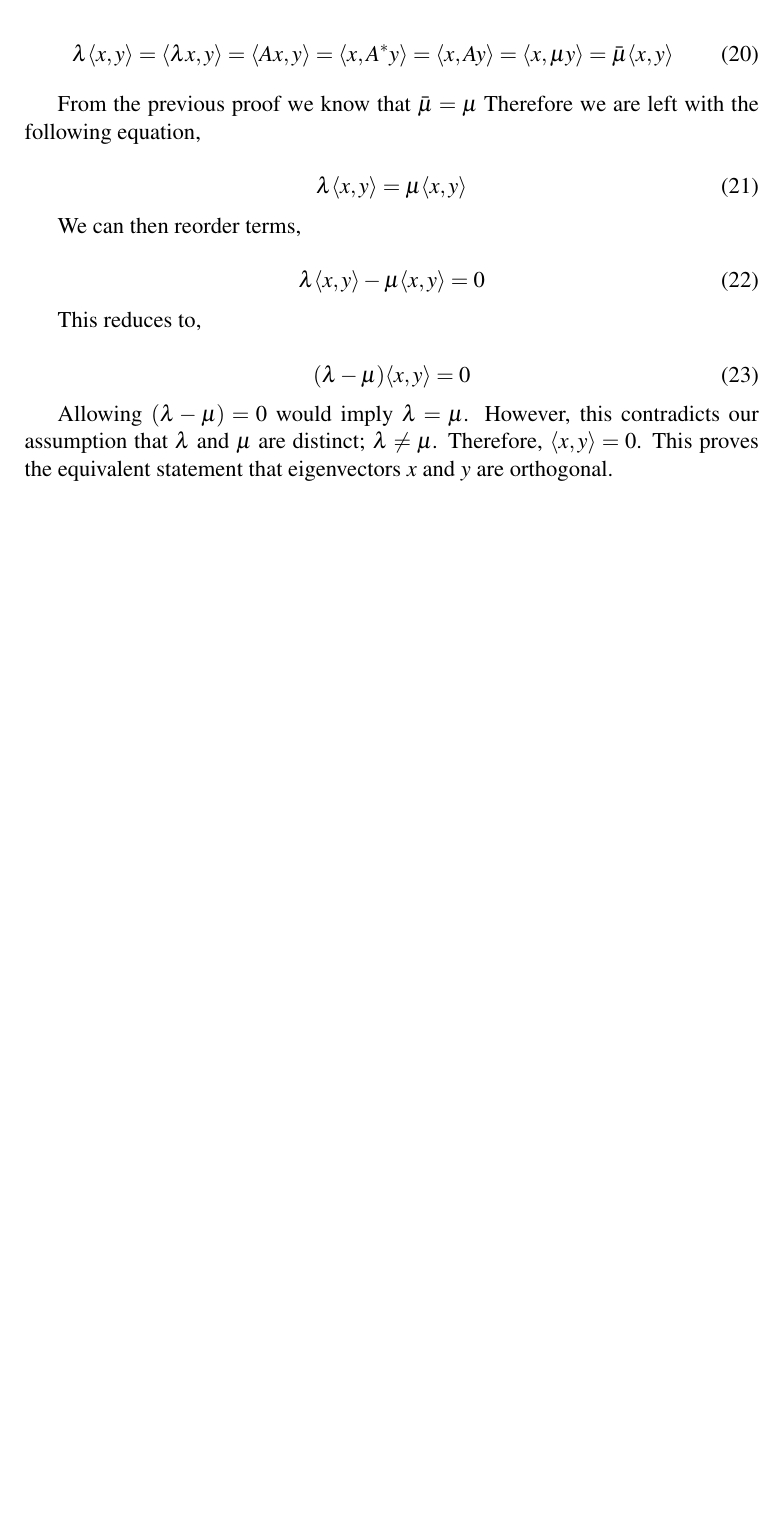
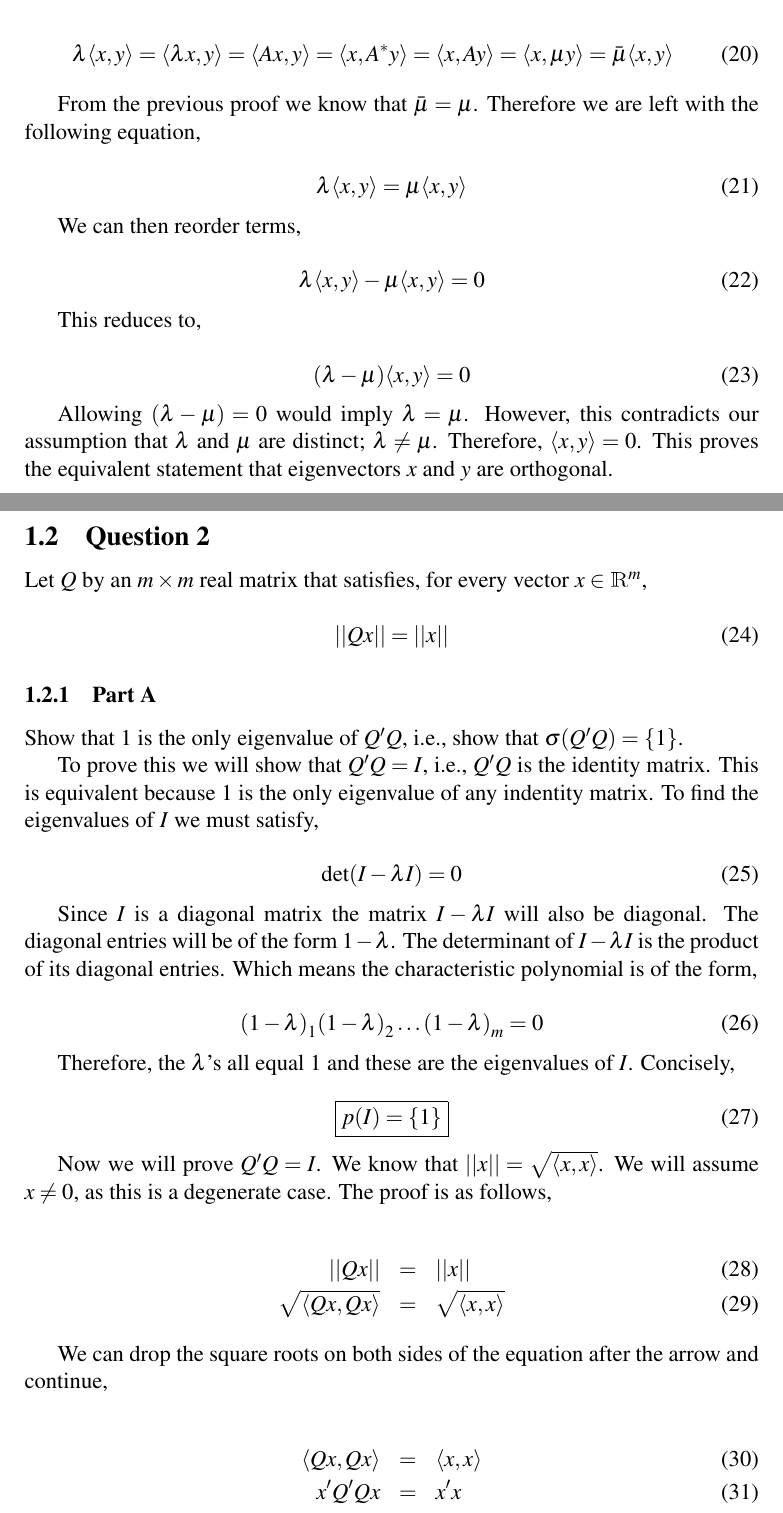
Before and after one commit to ACAHNN/cs513_assignments, a LaTeX document (a1/writeup/paper.tex, which reads a1/writeup/solutions.tex): part of page 7 of 11 before the commit and two parts of pages 7 and 8 of 11 after it, the two joined at a grey line, cut so that both start at the same text, the shorter picture padded with empty space. The pictures show the PDF file a1/writeup/paper.pdf that the author committed with the source.

Commit message:
commit of the finished assignment (still needs a proof read)

```diff
--- a/a1/writeup/solutions.tex
+++ b/a1/writeup/solutions.tex
@@ -226,11 +237,71 @@ This reduces to,
   (\lambda - \mu) \langle x,y \rangle = 0
 \end{equation}
 
-Allowing \( (\lambda -\mu) = 0\) would imply \( \lambda = \mu \). However, this contradicts our assumption that \(\lambda\) and \(\mu\) are distinct; \( \lambda \ne \mu \). Therefore, \( \langle x,y \rangle = 0 \). This proves the equivalent statement that eigenvectors \(x\) and \(y\) are orthogonal.
+Allowing \( (\lambda -\mu) = 0\) would imply \( \lambda = \mu \).
+However, this contradicts our assumption that \(\lambda\) and \(\mu\) are distinct; \( \lambda \ne \mu \).
+Therefore, \( \langle x,y \rangle = 0 \).
+This proves the equivalent statement that eigenvectors \(x\) and \(y\) are orthogonal.
 
 
 \newpage
 \subsection{Question 2}
 
-\newpage
+Let \(Q\) by an \(m \times m\) real matrix that satisfies, for every vector \(x \in \mathbbm{R}^{m}\),
+
+\begin{equation}
+  ||Qx|| = ||x||
+\end{equation}
+
 \subsubsection{Part A}
+\label{sec:q2_partA}
+Show that 1 is the only eigenvalue of \(Q'Q\), i.e., show that \(\sigma(Q'Q) = \{1\}\).
+
+To prove this we will show that \(Q'Q = I\), i.e., \(Q'Q\) is the identity matrix.
+This is equivalent because 1 is the only eigenvalue of any indentity matrix.
+To find the eigenvalues of \(I\) we must satisfy,
+
+\begin{equation}
+  \det(I - \lambda I)=0
+\end{equation}
+
+Since \(I\) is a diagonal matrix the matrix \(I - \lambda I\) will also be diagonal.
+The diagonal entries will be of the form \(1 - \lambda\).
+The determinant of \(I - \lambda I\) is the product of its diagonal entries.
+Which means the characteristic polynomial is of the form,
+
+\begin{equation}
+  {(1 - \lambda)}_1 {(1 - \lambda)}_2 \ldots {(1 - \lambda)}_m = 0
+\end{equation}
+
+Therefore, the \(\lambda\)'s all equal 1 and these are the eigenvalues of \(I\).
+Concisely,
+
+\begin{equation}
+  \boxed{p(I) = \{1\}}
+  \label{eq:q2_a}
+\end{equation}
+
+Now we will prove \(Q'Q = I\).
+We know that \(||x|| = \sqrt{\langle x,x \rangle}\).
+We will assume \(x \ne 0\), as this is a degenerate case.
+The proof is as follows,
+
+\begin{eqnarray}
+  ||Qx|| &=& ||x|| \\
+  \sqrt{\langle Qx,Qx \rangle} &=& \sqrt{\langle x,x \rangle}
+\end{eqnarray}
+
+We can drop the square roots on both sides of the equation after the arrow and continue,
+
+\begin{eqnarray}
+  \langle Qx,Qx \rangle &=& \langle x,x \rangle \\
+  x'Q'Qx &=& x'x
+  \label{eq:q2_b}
+\end{eqnarray}
+
+In order to satisfy (\ref{eq:q2_b}), \(Q'Q\) must equal the identity matrix, i.e., \(Q'Q = I\).
+We have already shown the only eigenvalue of the identity matrix is 1.
+Therefore, (\ref{eq:q2_a}) implies,
+
+\begin{eqnarray}
+  \boxed{p(Q'Q) = \{1\}}
@@ -240,0 +320,2 @@ Allowing \( (\lambda -\mu) = 0\) would imply \( \lambda = \mu \). However, this
+\begin{eqnarray}
+  B' &=& (Q'Q)' \\
@@ -240,0 +333,6 @@ Allowing \( (\lambda -\mu) = 0\) would imply \( \lambda = \mu \). However, this
+In Section~\ref{sec:q2_partA} we showed that \(Q'Q = I\).
+The proof is as follows,
+
+\begin{eqnarray}
+  Q'Q &=& I = Q^{-1}Q \\
+  Q'Q &=& Q^{-1}Q
```
Also changed, not shown: a1/writeup/paper.pdf, a1/writeup/solutions.tex (65 more changed lines), 4 other files.
